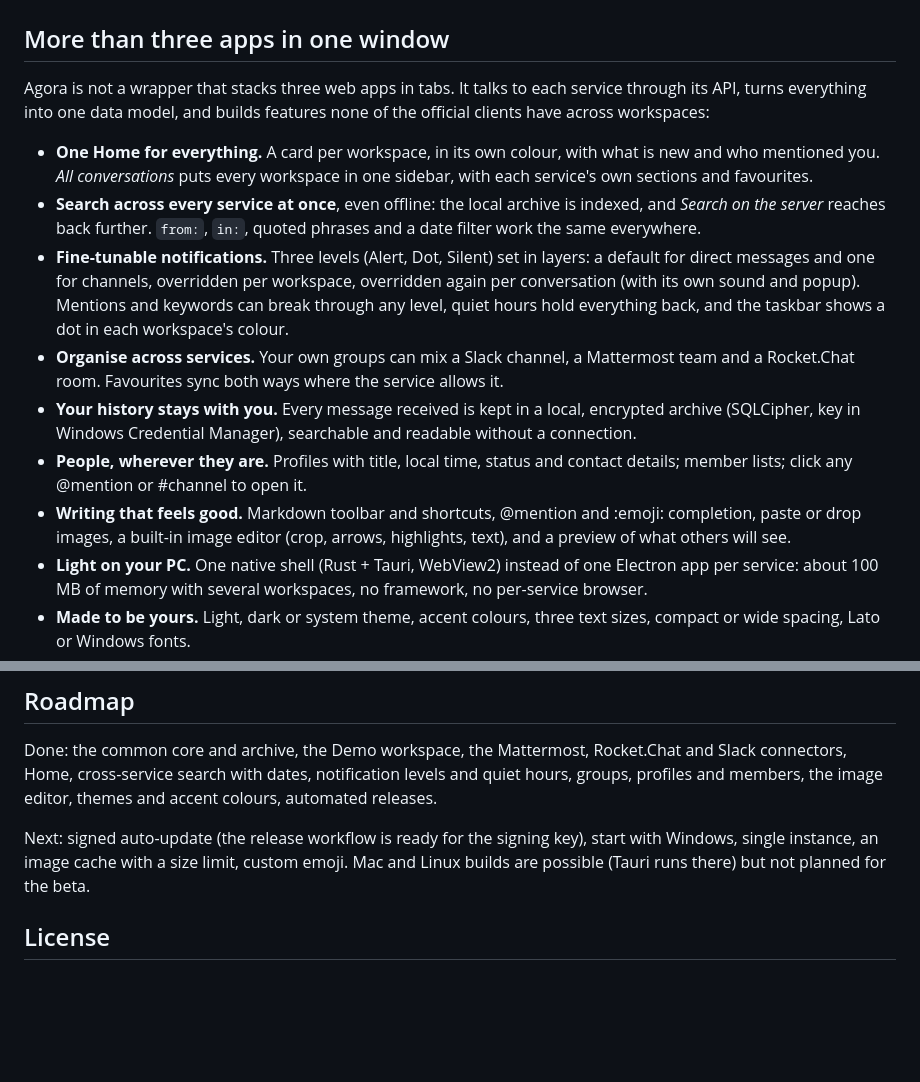
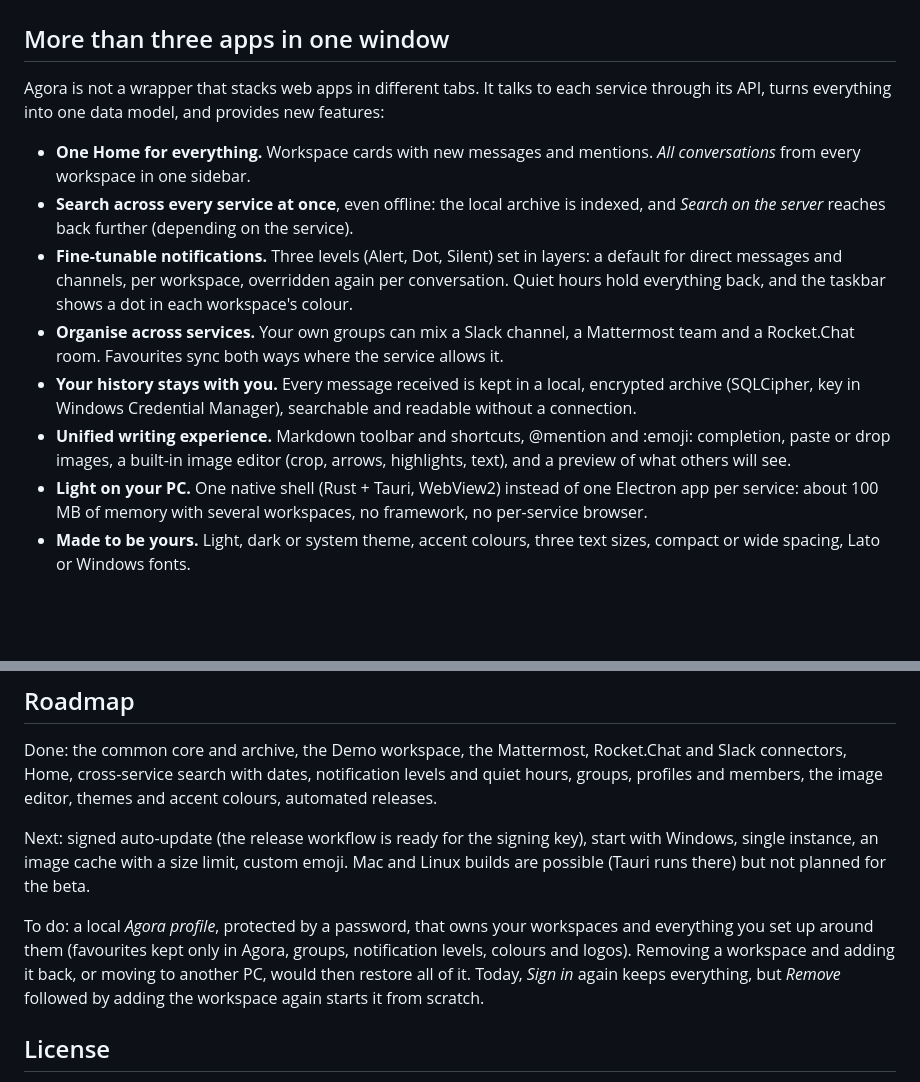
Before and after one commit to nicoborghi/agora, a Markdown page: README.md, 2 parts joined by grey strips. GitHub-like rendering; blank space fills up the shorter version.

Commit message:
Roadmap: a local Agora profile that keeps workspace setup across remove and re-add
Co-Authored-By: Claude Opus 5.5 <noreply@anthropic.com>

```diff
--- a/README.md
+++ b/README.md
@@ -26,25 +26,14 @@
 
 ## More than three apps in one window
 
-Agora is not a wrapper that stacks three web apps in tabs. It talks to each service through its API, turns
-everything into one data model, and builds features none of the official clients have across workspaces:
+Agora is not a wrapper that stacks web apps in different tabs. It talks to each service through its API, turns everything into one data model, and provides new features:
 
-- **One Home for everything.** A card per workspace, in its own colour, with what is new and who mentioned you.
-  *All conversations* puts every workspace in one sidebar, with each service's own sections and favourites.
-- **Search across every service at once**, even offline: the local archive is indexed, and *Search on the server*
-  reaches back further. `from:`, `in:`, quoted phrases and a date filter work the same everywhere.
-- **Fine-tunable notifications.** Three levels (Alert, Dot, Silent) set in layers: a default for
-  direct messages and one for channels, overridden per workspace, overridden again per conversation (with its own
-  sound and popup). Mentions and keywords can break through any level, quiet hours hold everything back, and the
-  taskbar shows a dot in each workspace's colour.
-- **Organise across services.** Your own groups can mix a Slack channel, a Mattermost team and a Rocket.Chat
-  room. Favourites sync both ways where the service allows it.
-- **Your history stays with you.** Every message received is kept in a local, encrypted archive (SQLCipher,
-  key in Windows Credential Manager), searchable and readable without a connection.
-- **People, wherever they are.** Profiles with title, local time, status and contact details; member lists;
-  click any @mention or #channel to open it.
-- **Writing that feels good.** Markdown toolbar and shortcuts, @mention and :emoji: completion, paste or drop
-  images, a built-in image editor (crop, arrows, highlights, text), and a preview of what others will see.
+- **One Home for everything.** Workspace cards with new messages and mentions. *All conversations* from every workspace in one sidebar.
+- **Search across every service at once**, even offline: the local archive is indexed, and *Search on the server* reaches back further (depending on the service).
+- **Fine-tunable notifications.** Three levels (Alert, Dot, Silent) set in layers: a default for  direct messages and channels, per workspace, overridden again per conversation. Quiet hours hold everything back, and the taskbar shows a dot in each workspace's colour.
+- **Organise across services.** Your own groups can mix a Slack channel, a Mattermost team and a Rocket.Chat room. Favourites sync both ways where the service allows it.
+- **Your history stays with you.** Every message received is kept in a local, encrypted archive (SQLCipher, key in Windows Credential Manager), searchable and readable without a connection.
+- **Unified writing experience.** Markdown toolbar and shortcuts, @mention and :emoji: completion, paste or drop images, a built-in image editor (crop, arrows, highlights, text), and a preview of what others will see.
 - **Light on your PC.** One native shell (Rust + Tauri, WebView2) instead of one Electron app per service:
   about 100 MB of memory with several workspaces, no framework, no per-service browser.
 - **Made to be yours.** Light, dark or system theme, accent colours, three text sizes, compact or wide spacing,
@@ -263,6 +252,11 @@ Next: signed auto-update (the release workflow is ready for the signing key), st
 an image cache with a size limit, custom emoji. Mac and Linux builds are possible (Tauri runs there) but not
 planned for the beta.
 
+To do: a local *Agora profile*, protected by a password, that owns your workspaces and everything you set up
+around them (favourites kept only in Agora, groups, notification levels, colours and logos). Removing a
+workspace and adding it back, or moving to another PC, would then restore all of it. Today, *Sign in* again
+keeps everything, but *Remove* followed by adding the workspace again starts it from scratch.
+
 ## License
 
 Copyright (C) 2026 Nicola Borghi. Agora is free software under the [GNU General Public License v3.0 or later](LICENSE):
```
